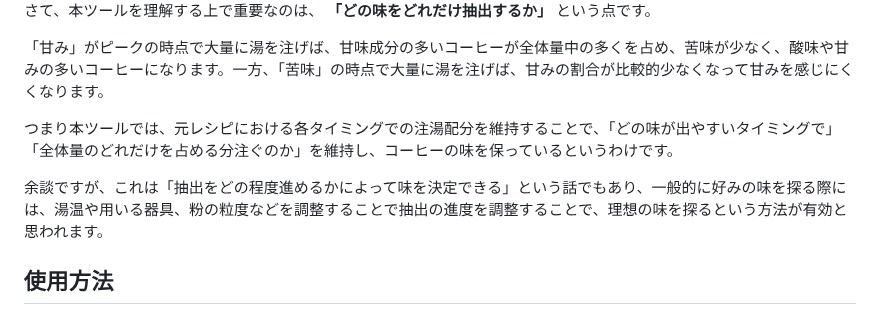
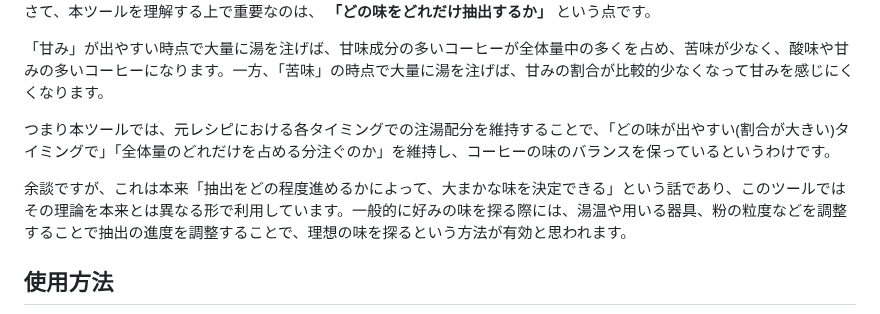
Before and after one commit to Hiru-ge/Co-fitting-static, a Markdown page: README.md, the part around the change. Drawn GitHub-style; folded sections open.

Commit message:
[update] README中の基本原理文言を微修正

```diff
--- a/README.md
+++ b/README.md
@@ -45,11 +45,11 @@
 
 さて、本ツールを理解する上で重要なのは、 **「どの味をどれだけ抽出するか」** という点です。
 
-「甘み」がピークの時点で大量に湯を注げば、甘味成分の多いコーヒーが全体量中の多くを占め、苦味が少なく、酸味や甘みの多いコーヒーになります。一方、「苦味」の時点で大量に湯を注げば、甘みの割合が比較的少なくなって甘みを感じにくくなります。
+「甘み」が出やすい時点で大量に湯を注げば、甘味成分の多いコーヒーが全体量中の多くを占め、苦味が少なく、酸味や甘みの多いコーヒーになります。一方、「苦味」の時点で大量に湯を注げば、甘みの割合が比較的少なくなって甘みを感じにくくなります。
 
-つまり本ツールでは、元レシピにおける各タイミングでの注湯配分を維持することで、「どの味が出やすいタイミングで」「全体量のどれだけを占める分注ぐのか」を維持し、コーヒーの味を保っているというわけです。
+つまり本ツールでは、元レシピにおける各タイミングでの注湯配分を維持することで、「どの味が出やすい(割合が大きい)タイミングで」「全体量のどれだけを占める分注ぐのか」を維持し、コーヒーの味のバランスを保っているというわけです。
 
-余談ですが、これは「抽出をどの程度進めるかによって味を決定できる」という話でもあり、一般的に好みの味を探る際には、湯温や用いる器具、粉の粒度などを調整することで抽出の進度を調整することで、理想の味を探るという方法が有効と思われます。
+余談ですが、これは本来「抽出をどの程度進めるかによって、大まかな味を決定できる」という話であり、このツールではその理論を本来とは異なる形で利用しています。一般的に好みの味を探る際には、湯温や用いる器具、粉の粒度などを調整することで抽出の進度を調整することで、理想の味を探るという方法が有効と思われます。
 
 </details>
 
```
